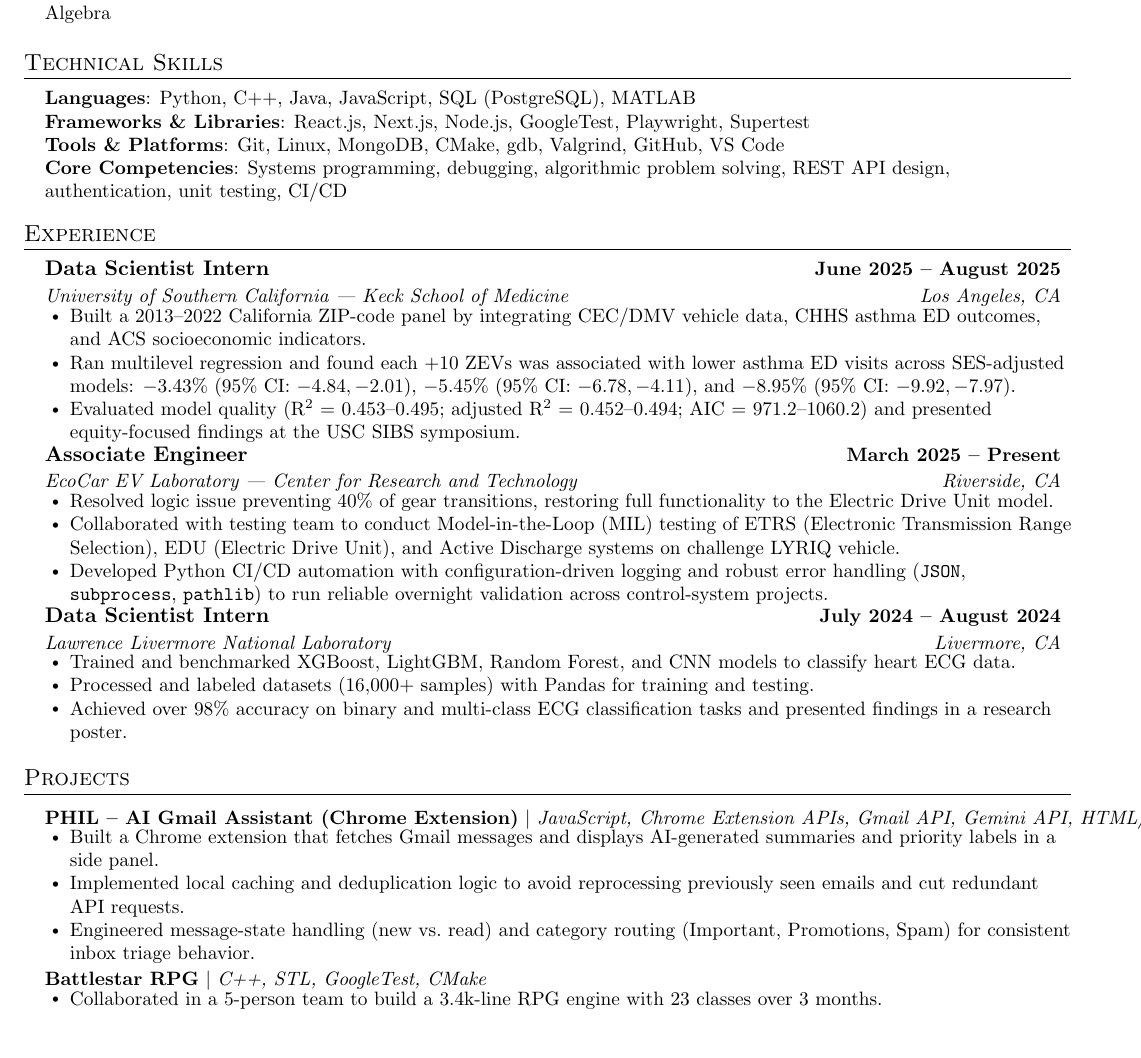
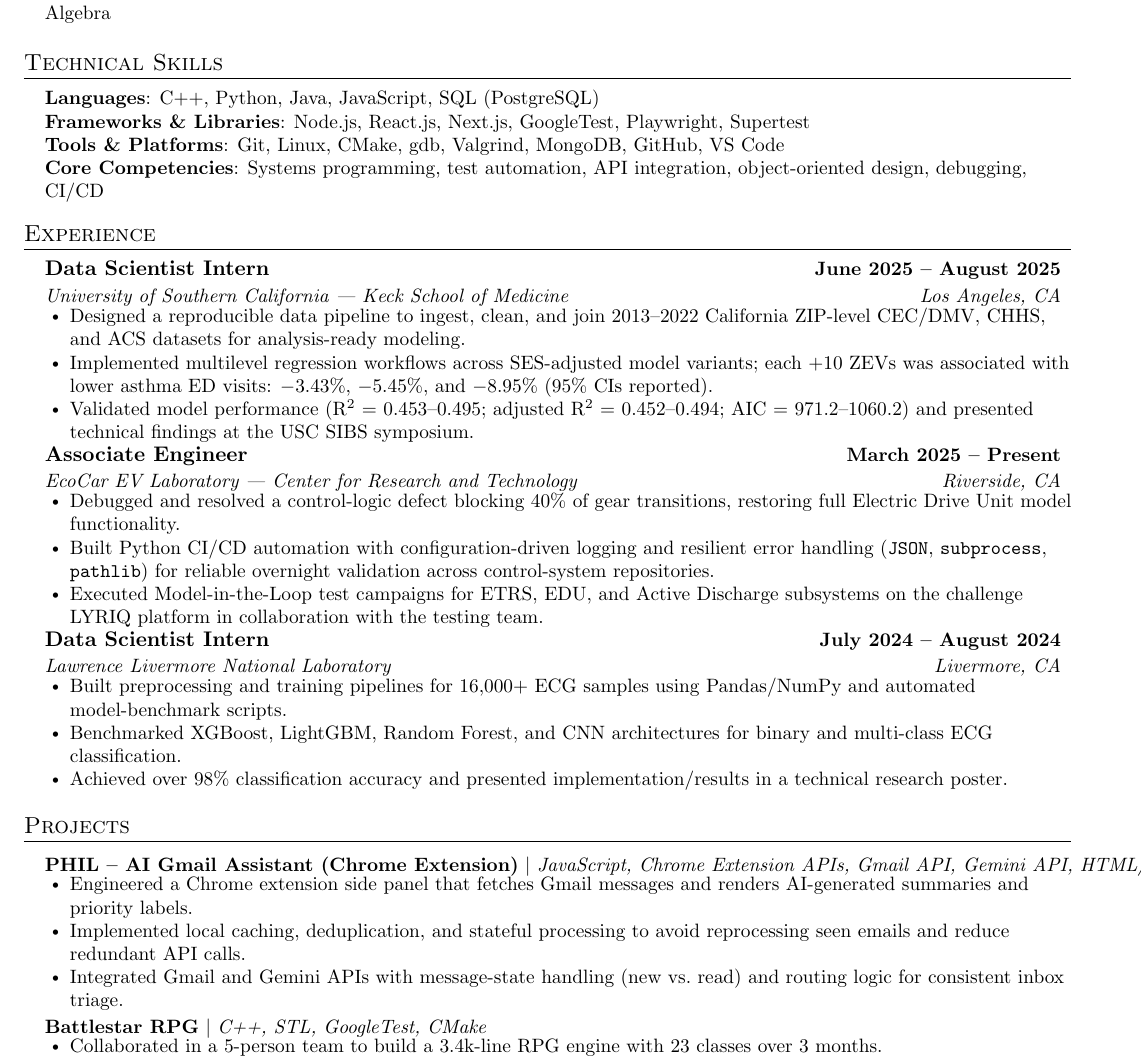
Before and after one commit to jgarc826/Project, a LaTeX CV (resume_swe.tex): part of the page, cut so that both start at the same text, the shorter picture padded with empty space. Compiled offline with pdfLaTeX.

Commit message:
Refocus SWE resume language for software roles
Co-authored-by: Jessy Garcia <jgarc826@users.noreply.github.com>

```diff
--- a/resume_swe.tex
+++ b/resume_swe.tex
@@ -89,10 +89,10 @@
 \section{Technical Skills}
  \begin{itemize}[leftmargin=0.15in, label={}]
     \small{\item{
-     \textbf{Languages}{: Python, C++, Java, JavaScript, SQL (PostgreSQL), MATLAB} \\
-     \textbf{Frameworks \& Libraries}{: React.js, Next.js, Node.js, GoogleTest, Playwright, Supertest} \\
-     \textbf{Tools \& Platforms}{: Git, Linux, MongoDB, CMake, gdb, Valgrind, GitHub, VS Code} \\
-     \textbf{Core Competencies}{: Systems programming, debugging, algorithmic problem solving, REST API design, authentication, unit testing, CI/CD}
+     \textbf{Languages}{: C++, Python, Java, JavaScript, SQL (PostgreSQL)} \\
+     \textbf{Frameworks \& Libraries}{: Node.js, React.js, Next.js, GoogleTest, Playwright, Supertest} \\
+     \textbf{Tools \& Platforms}{: Git, Linux, CMake, gdb, Valgrind, MongoDB, GitHub, VS Code} \\
+     \textbf{Core Competencies}{: Systems programming, test automation, API integration, object-oriented design, debugging, CI/CD}
     }}
  \end{itemize}
  \vspace{-16pt}
@@ -105,27 +105,27 @@
       {Data Scientist Intern}{June 2025 -- August 2025}
       {University of Southern California | Keck School of Medicine}{Los Angeles, CA}
       \resumeItemListStart
-        \resumeItem{Built a 2013--2022 California ZIP-code panel by integrating CEC/DMV vehicle data, CHHS asthma ED outcomes, and ACS socioeconomic indicators.}
-        \resumeItem{Ran multilevel regression and found each +10 ZEVs was associated with lower asthma ED visits across SES-adjusted models: \(-3.43\%\) (95\% CI: \(-4.84,-2.01\)), \(-5.45\%\) (95\% CI: \(-6.78,-4.11\)), and \(-8.95\%\) (95\% CI: \(-9.92,-7.97\)).}
-        \resumeItem{Evaluated model quality (R\textsuperscript{2} = 0.453--0.495; adjusted R\textsuperscript{2} = 0.452--0.494; AIC = 971.2--1060.2) and presented equity-focused findings at the USC SIBS symposium.}
+        \resumeItem{Designed a reproducible data pipeline to ingest, clean, and join 2013--2022 California ZIP-level CEC/DMV, CHHS, and ACS datasets for analysis-ready modeling.}
+        \resumeItem{Implemented multilevel regression workflows across SES-adjusted model variants; each +10 ZEVs was associated with lower asthma ED visits: \(-3.43\%\), \(-5.45\%\), and \(-8.95\%\) (95\% CIs reported).}
+        \resumeItem{Validated model performance (R\textsuperscript{2} = 0.453--0.495; adjusted R\textsuperscript{2} = 0.452--0.494; AIC = 971.2--1060.2) and presented technical findings at the USC SIBS symposium.}
       \resumeItemListEnd
 
     \resumeSubheading
       {Associate Engineer}{March 2025 -- Present}
       {EcoCar EV Laboratory | Center for Research and Technology}{Riverside, CA}
       \resumeItemListStart
-        \resumeItem{Resolved logic issue preventing 40\% of gear transitions, restoring full functionality to the Electric Drive Unit model.}
-        \resumeItem{Collaborated with testing team to conduct Model-in-the-Loop (MIL) testing of ETRS (Electronic Transmission Range Selection), EDU (Electric Drive Unit), and Active Discharge systems on challenge LYRIQ vehicle.}
-        \resumeItem{Developed Python CI/CD automation with configuration-driven logging and robust error handling (\texttt{JSON}, \texttt{subprocess}, \texttt{pathlib}) to run reliable overnight validation across control-system projects.}
+        \resumeItem{Debugged and resolved a control-logic defect blocking 40\% of gear transitions, restoring full Electric Drive Unit model functionality.}
+        \resumeItem{Built Python CI/CD automation with configuration-driven logging and resilient error handling (\texttt{JSON}, \texttt{subprocess}, \texttt{pathlib}) for reliable overnight validation across control-system repositories.}
+        \resumeItem{Executed Model-in-the-Loop test campaigns for ETRS, EDU, and Active Discharge subsystems on the challenge LYRIQ platform in collaboration with the testing team.}
       \resumeItemListEnd
 
     \resumeSubheading
       {Data Scientist Intern}{July 2024 -- August 2024}
       {Lawrence Livermore National Laboratory}{Livermore, CA}
       \resumeItemListStart
-        \resumeItem{Trained and benchmarked XGBoost, LightGBM, Random Forest, and CNN models to classify heart ECG data.}
-        \resumeItem{Processed and labeled datasets (16,000+ samples) with Pandas for training and testing.}
-        \resumeItem{Achieved over 98\% accuracy on binary and multi-class ECG classification tasks and presented findings in a research poster.}
+        \resumeItem{Built preprocessing and training pipelines for 16,000+ ECG samples using Pandas/NumPy and automated model-benchmark scripts.}
+        \resumeItem{Benchmarked XGBoost, LightGBM, Random Forest, and CNN architectures for binary and multi-class ECG classification.}
+        \resumeItem{Achieved over 98\% classification accuracy and presented implementation/results in a technical research poster.}
       \resumeItemListEnd
 
   \resumeSubHeadingListEnd
@@ -136,9 +136,9 @@
     \resumeProjectHeading
       {\textbf{PHIL -- AI Gmail Assistant (Chrome Extension)} $|$ \emph{JavaScript, Chrome Extension APIs, Gmail API, Gemini API, HTML/CSS}}{}
       \resumeItemListStart
-        \resumeItem{Built a Chrome extension that fetches Gmail messages and displays AI-generated summaries and priority labels in a side panel.}
-        \resumeItem{Implemented local caching and deduplication logic to avoid reprocessing previously seen emails and cut redundant API requests.}
-        \resumeItem{Engineered message-state handling (new vs.\ read) and category routing (Important, Promotions, Spam) for consistent inbox triage behavior.}
+        \resumeItem{Engineered a Chrome extension side panel that fetches Gmail messages and renders AI-generated summaries and priority labels.}
+        \resumeItem{Implemented local caching, deduplication, and stateful processing to avoid reprocessing seen emails and reduce redundant API calls.}
+        \resumeItem{Integrated Gmail and Gemini APIs with message-state handling (new vs.\ read) and routing logic for consistent inbox triage.}
       \resumeItemListEnd
 
     \resumeProjectHeading
```
